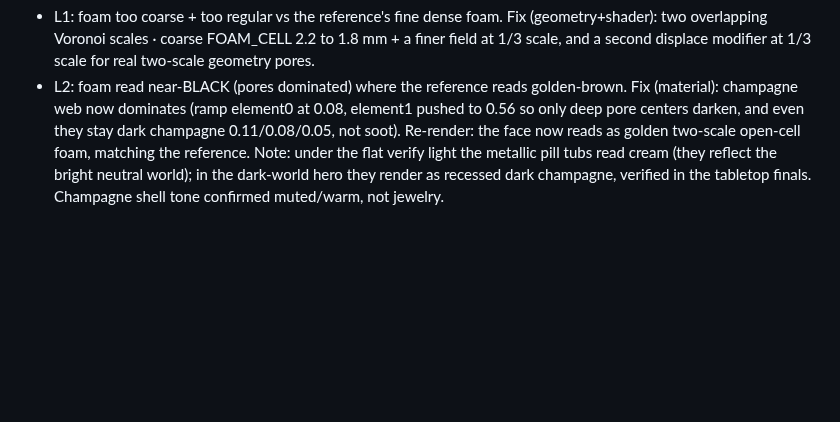
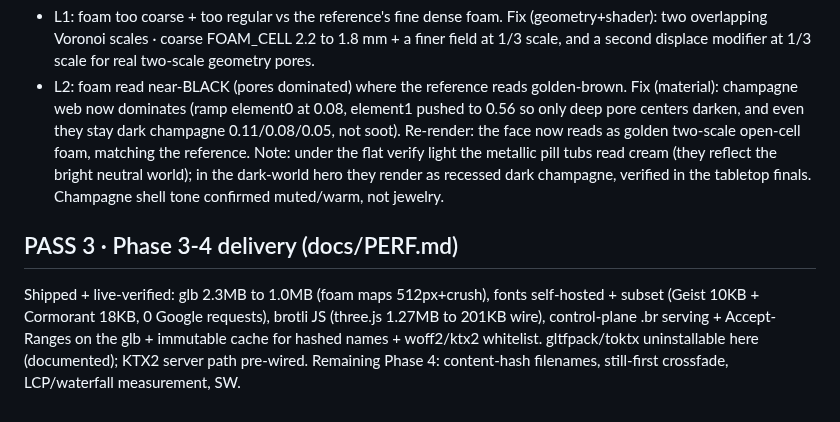
Before and after one commit to joshuahickscorp/computexchange, a Markdown page: render/NOTES.md, the part around the change. Drawn GitHub-style; blank space fills up the shorter version.

Commit message:
docs: log Phase 3-4 delivery in render/NOTES

```diff
--- a/render/NOTES.md
+++ b/render/NOTES.md
@@ -78,3 +78,10 @@ verification, not a strict silhouette overlay. Loops:
 Note: under the flat verify light the metallic pill tubs read cream (they reflect the bright
 neutral world); in the dark-world hero they render as recessed dark champagne, verified in the
 tabletop finals. Champagne shell tone confirmed muted/warm, not jewelry.
+
+## PASS 3 · Phase 3-4 delivery (docs/PERF.md)
+Shipped + live-verified: glb 2.3MB to 1.0MB (foam maps 512px+crush), fonts self-hosted +
+subset (Geist 10KB + Cormorant 18KB, 0 Google requests), brotli JS (three.js 1.27MB to 201KB
+wire), control-plane .br serving + Accept-Ranges on the glb + immutable cache for hashed names +
+woff2/ktx2 whitelist. gltfpack/toktx uninstallable here (documented); KTX2 server path pre-wired.
+Remaining Phase 4: content-hash filenames, still-first crossfade, LCP/waterfall measurement, SW.
```
